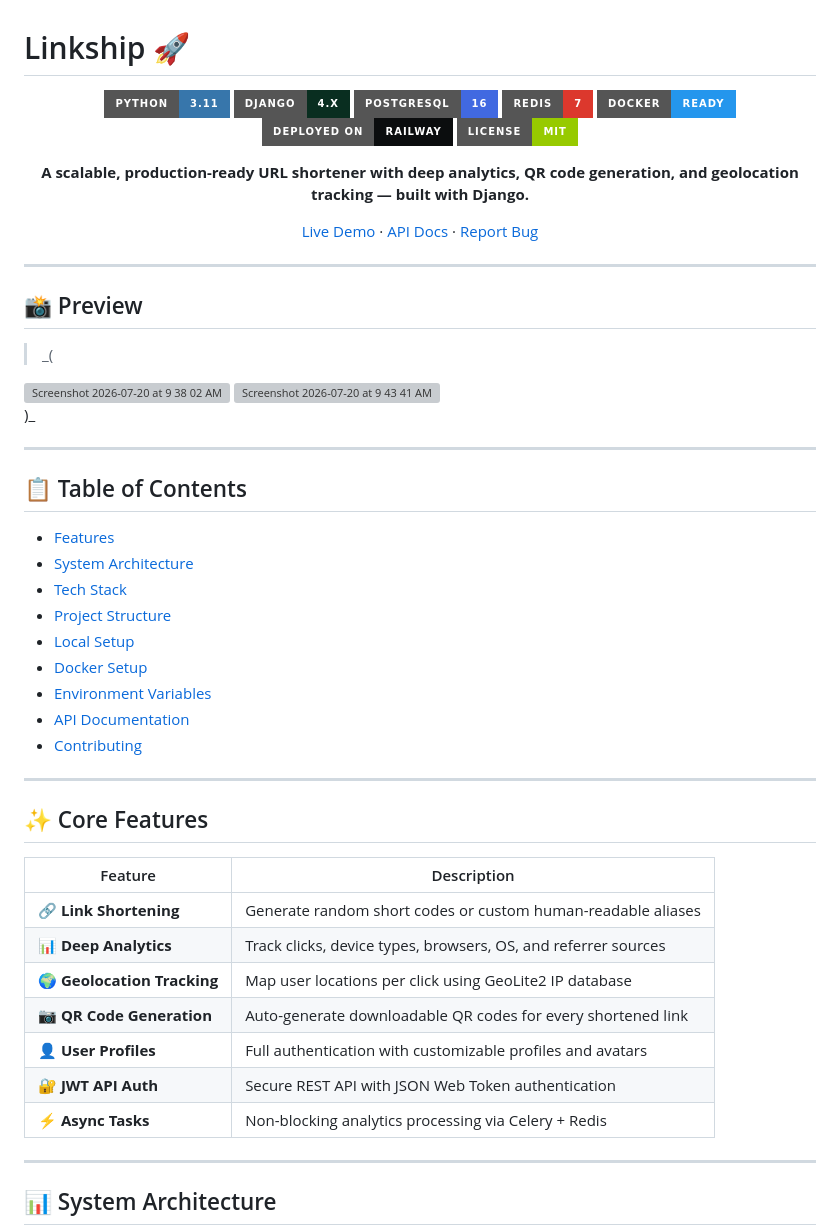
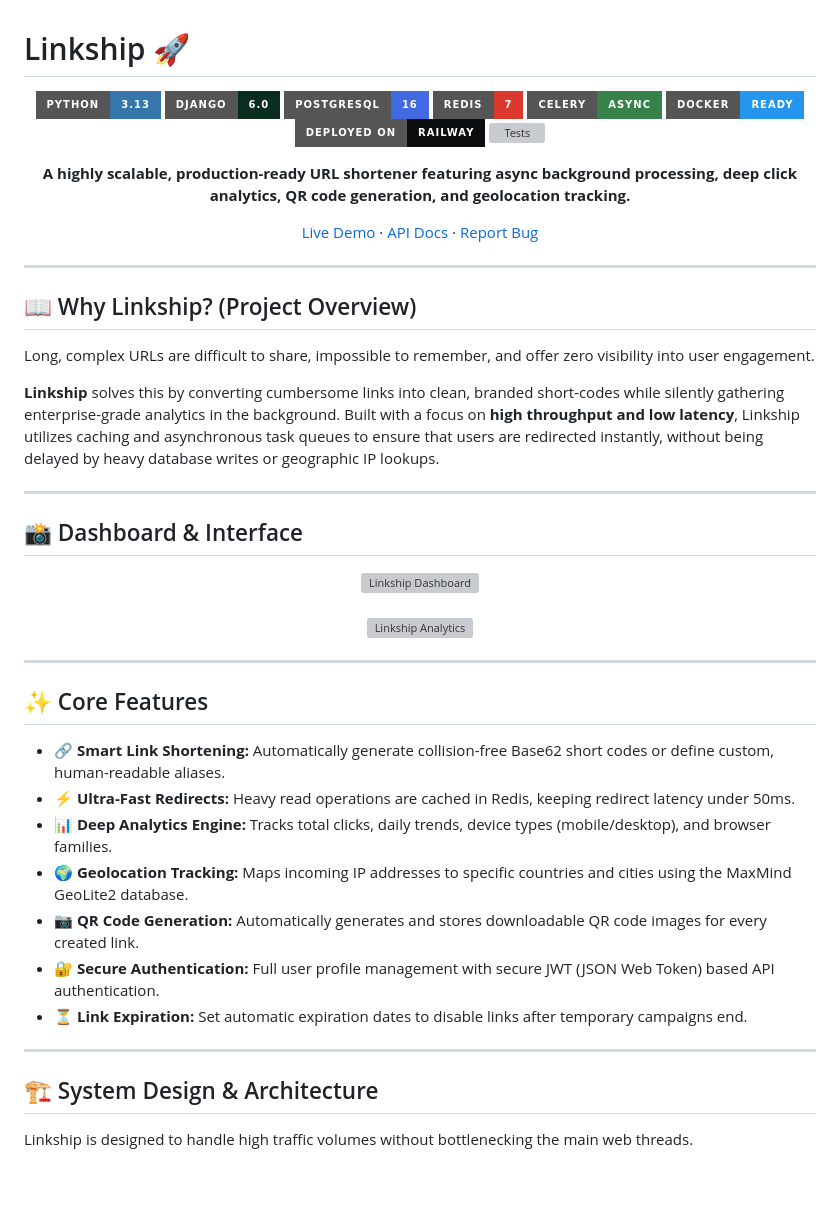
Before and after one commit to Abitesh/Linkship, a Markdown page: README.md, the part around one of its changes. GitHub-like rendering; badges without logos; blank space fills up the shorter version; grey boxes are pictures that could not be loaded.

````diff
--- a/README.md
+++ b/README.md
@@ -2,13 +2,14 @@
 
 <div align="center">
 
-[![Python](https://img.shields.io/badge/Python-3.11-3776AB?style=for-the-badge&logo=python&logoColor=white)](https://python.org)
-[![Django](https://img.shields.io/badge/Django-4.x-092E20?style=for-the-badge&logo=django&logoColor=white)](https://djangoproject.com)
+[![Python](https://img.shields.io/badge/Python-3.13-3776AB?style=for-the-badge&logo=python&logoColor=white)](https://python.org)
+[![Django](https://img.shields.io/badge/Django-6.0-092E20?style=for-the-badge&logo=django&logoColor=white)](https://djangoproject.com)
 [![PostgreSQL](https://img.shields.io/badge/PostgreSQL-16-4169E1?style=for-the-badge&logo=postgresql&logoColor=white)](https://postgresql.org)
 [![Redis](https://img.shields.io/badge/Redis-7-DC382D?style=for-the-badge&logo=redis&logoColor=white)](https://redis.io)
+[![Celery](https://img.shields.io/badge/Celery-Async-37814A?style=for-the-badge&logo=celery&logoColor=white)](https://docs.celeryq.dev/)
 [![Docker](https://img.shields.io/badge/Docker-Ready-2496ED?style=for-the-badge&logo=docker&logoColor=white)](https://docker.com)
 [![Railway](https://img.shields.io/badge/Deployed_on-Railway-0B0D0E?style=for-the-badge&logo=railway&logoColor=white)](https://railway.app)
-[![License](https://img.shields.io/badge/License-MIT-green?style=for-the-badge)](LICENSE)
+[![Tests](https://img.shields.io/badge/Tests-11%2F11_Passing-brightgreen?style=for-the-badge)](#-testing)
 
-**A scalable, production-ready URL shortener with deep analytics, QR code generation, and geolocation tracking — built with Django.**
+**A highly scalable, production-ready URL shortener featuring async background processing, deep click analytics, QR code generation, and geolocation tracking.**
 
@@ -18,46 +19,39 @@
 
 ---
 
-## 📸 Preview
+## 📖 Why Linkship? (Project Overview)
 
-> _(
-<img width="1709" height="945" alt="Screenshot 2026-07-20 at 9 38 02 AM" src="https://github.com/user-attachments/assets/92a9d649-2b8d-4588-b101-71490b3ce5dd" />
+Long, complex URLs are difficult to share, impossible to remember, and offer zero visibility into user engagement.
 
-<img width="1709" height="945" alt="Screenshot 2026-07-20 at 9 43 41 AM" src="https://github.com/user-attachments/assets/35bfb071-9983-45ea-8166-be40f4d0b4de" />
-
-)_
+**Linkship** solves this by converting cumbersome links into clean, branded short-codes while silently gathering enterprise-grade analytics in the background. Built with a focus on **high throughput and low latency**, Linkship utilizes caching and asynchronous task queues to ensure that users are redirected instantly, without being delayed by heavy database writes or geographic IP lookups.
 
 ---
 
-## 📋 Table of Contents
+## 📸 Dashboard & Interface
 
-- [Features](#-core-features)
-- [System Architecture](#-system-architecture)
-- [Tech Stack](#️-tech-stack)
-- [Project Structure](#-project-structure)
-- [Local Setup](#-local-setup)
-- [Docker Setup](#-docker-setup)
-- [Environment Variables](#-environment-variables)
-- [API Documentation](#-api-documentation)
-- [Contributing](#-contributing)
+<div align="center">
+  <img width="800" alt="Linkship Dashboard" src="https://github.com/user-attachments/assets/92a9d649-2b8d-4588-b101-71490b3ce5dd" />
+  <br><br>
+  <img width="800" alt="Linkship Analytics" src="https://github.com/user-attachments/assets/35bfb071-9983-45ea-8166-be40f4d0b4de" />
+</div>
 
 ---
 
 ## ✨ Core Features
 
-| Feature | Description |
-|---|---|
-| 🔗 **Link Shortening** | Generate random short codes or custom human-readable aliases |
-| 📊 **Deep Analytics** | Track clicks, device types, browsers, OS, and referrer sources |
-| 🌍 **Geolocation Tracking** | Map user locations per click using GeoLite2 IP database |
-| 📷 **QR Code Generation** | Auto-generate downloadable QR codes for every shortened link |
-| 👤 **User Profiles** | Full authentication with customizable profiles and avatars |
-| 🔐 **JWT API Auth** | Secure REST API with JSON Web Token authentication |
-| ⚡ **Async Tasks** | Non-blocking analytics processing via Celery + Redis |
+*   🔗 **Smart Link Shortening:** Automatically generate collision-free Base62 short codes or define custom, human-readable aliases.
+*   ⚡ **Ultra-Fast Redirects:** Heavy read operations are cached in Redis, keeping redirect latency under 50ms.
+*   📊 **Deep Analytics Engine:** Tracks total clicks, daily trends, device types (mobile/desktop), and browser families.
+*   🌍 **Geolocation Tracking:** Maps incoming IP addresses to specific countries and cities using the MaxMind GeoLite2 database.
+*   📷 **QR Code Generation:** Automatically generates and stores downloadable QR code images for every created link.
+*   🔐 **Secure Authentication:** Full user profile management with secure JWT (JSON Web Token) based API authentication.
+*   ⏳ **Link Expiration:** Set automatic expiration dates to disable links after temporary campaigns end.
 
 ---
 
-## 📊 System Architecture
+## 🏗️ System Design & Architecture
+
+Linkship is designed to handle high traffic volumes without bottlenecking the main web threads.
 
 ```mermaid
 flowchart LR
````
Also changed, not shown: other parts of README.md (+116 -141 lines).
